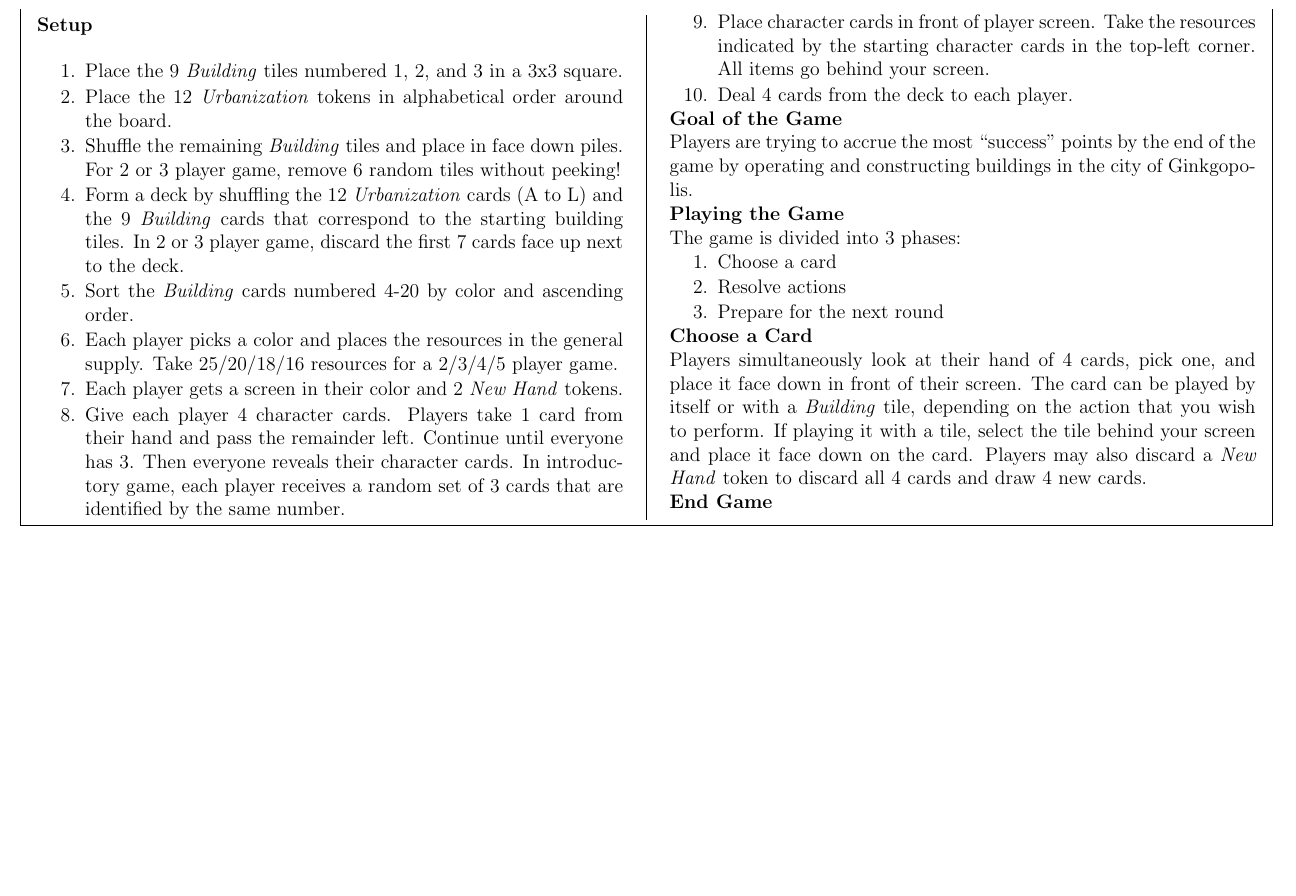
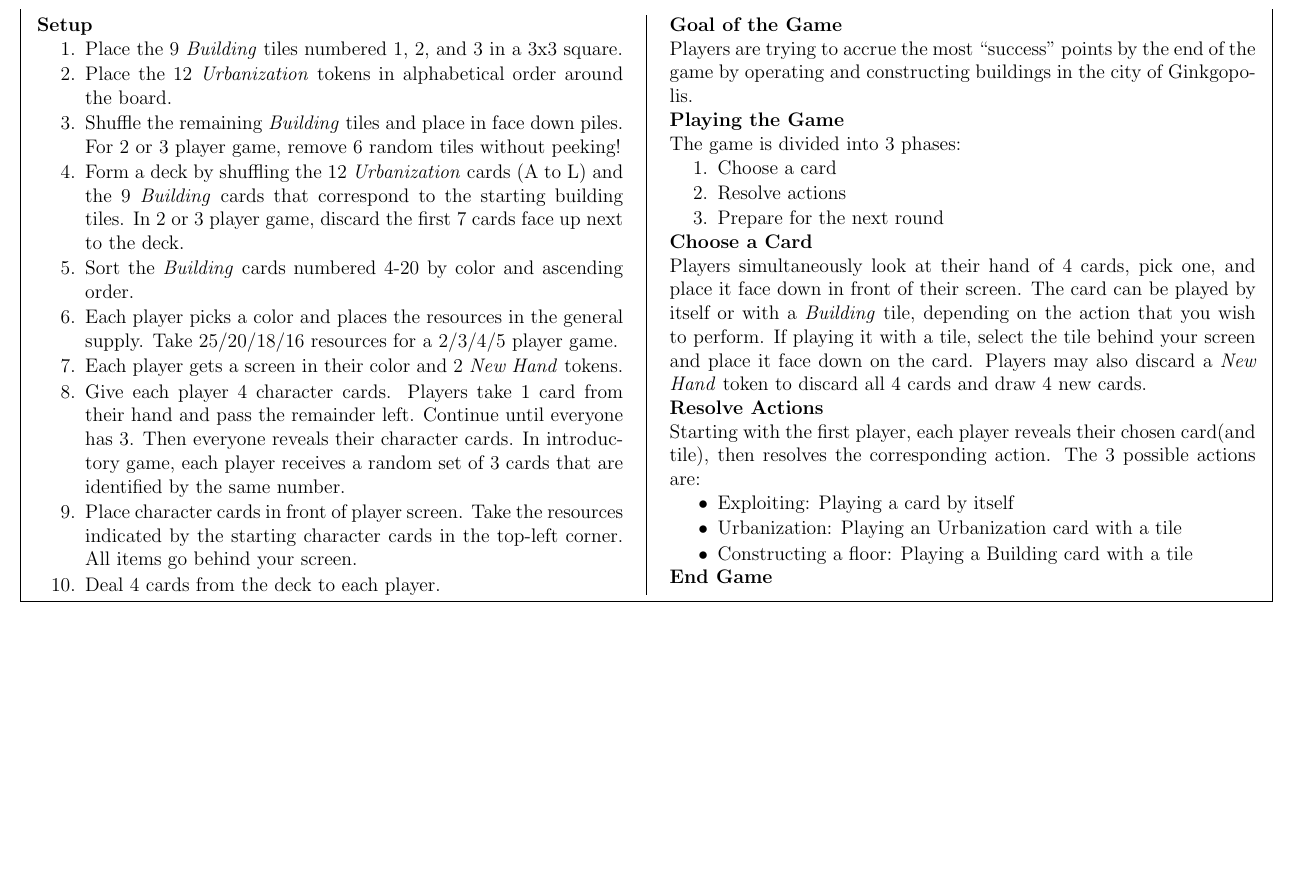
Before and after one commit to MJJoyce/GameSummarySheets, a LaTeX document (Ginkgopolis/Ginkgopolis.tex): part of the page, cut so that both start at the same text, the shorter picture padded with empty space. Compiled offline with pdfLaTeX.

Commit message:
Resolve actions section added

```diff
--- a/Ginkgopolis/Ginkgopolis.tex
+++ b/Ginkgopolis/Ginkgopolis.tex
@@ -92,6 +92,14 @@ The game is divided into 3 phases:
 \section*{Choose a Card}
 Players simultaneously look at their hand of 4 cards, pick one, and place it face down in front of their screen. The card can be played by itself or with a \emph{Building} tile, depending on the action that you wish to perform. If playing it with a tile, select the tile behind your screen and place it face down on the card. Players may also discard a \emph{New Hand} token to discard all 4 cards and draw 4 new cards.
 
+\section*{Resolve Actions}
+Starting with the first player, each player reveals their chosen card(and tile), then resolves the corresponding action. The 3 possible actions are:
+\begin{itemizeCustom}
+	\item Exploiting: Playing a card by itself
+	\item Urbanization: Playing an Urbanization card with a tile
+	\item Constructing a floor: Playing a Building card with a tile
+\end{itemizeCustom}
+
 \section*{End Game}
 
 \end{multicols*}
```
Also changed, not shown: Ginkgopolis/Ginkgopolis.pdf.
